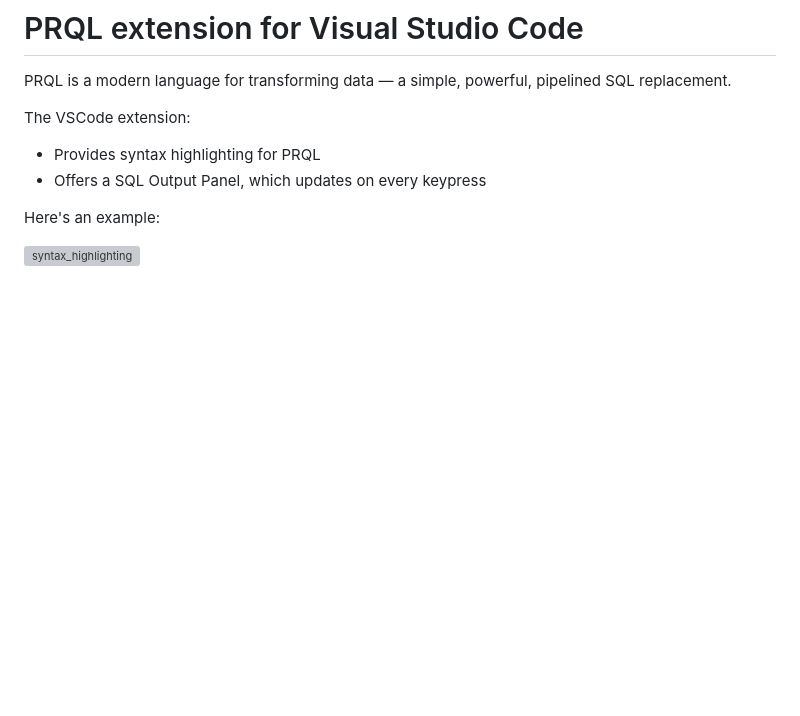
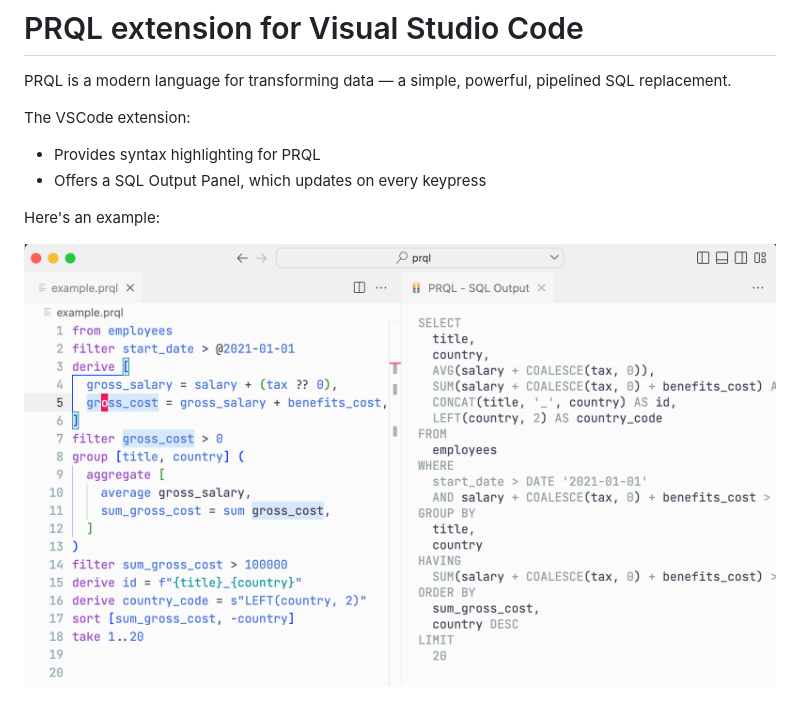
Before and after one commit to PRQL/prql-vscode, a Markdown page: README.md, the part around the change. Rendered like a GitHub page; pictures changed too: resources/prql-example.png (added); blank space fills up the shorter version; grey boxes are pictures that could not be loaded.

```diff
--- a/README.md
+++ b/README.md
@@ -9,4 +9,4 @@ The VSCode extension:
 
 Here's an example:
 
-![syntax_highlighting](resources/prql-example.png)
+![syntax_highlighting](/resources/prql-example.png)
```
